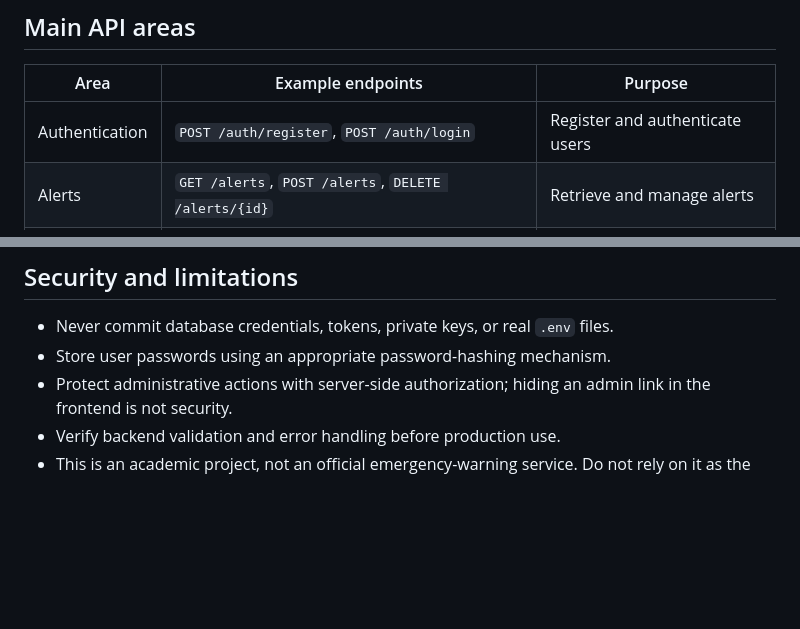
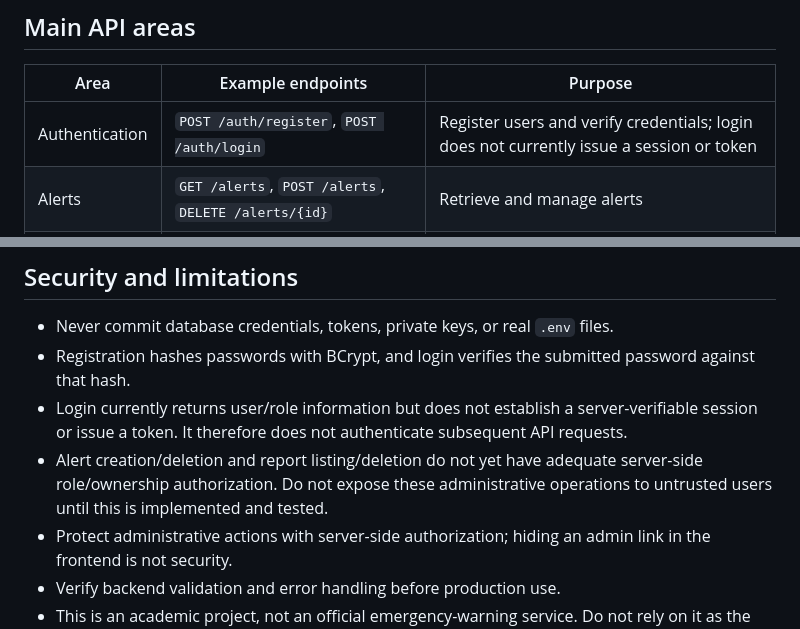
Before and after one commit to lomeshpawar/Disaster-Emergency-Alert-System, a Markdown page: README.md, 2 parts joined by grey strips. Rendered like a GitHub page; blank space fills up the shorter version.

Commit message:
docs: clarify authentication and authorization limitations
Correct the README to distinguish BCrypt credential verification from authenticated API sessions, and disclose missing server-side authorization for alert and report operations. No application behavior changes.

```diff
--- a/README.md
+++ b/README.md
@@ -97,7 +97,7 @@ Serve the `frontend/` directory using Live Server or another static HTTP server.
 
 | Area | Example endpoints | Purpose |
 |---|---|---|
-| Authentication | `POST /auth/register`, `POST /auth/login` | Register and authenticate users |
+| Authentication | `POST /auth/register`, `POST /auth/login` | Register users and verify credentials; login does not currently issue a session or token |
 | Alerts | `GET /alerts`, `POST /alerts`, `DELETE /alerts/{id}` | Retrieve and manage alerts |
 | Reports | `GET /reports`, `POST /reports`, `DELETE /reports/{id}` | Retrieve and manage reports |
 
@@ -116,7 +116,9 @@ The Spring Boot API is hosted separately from GitHub Pages. Configure its enviro
 ## Security and limitations
 
 - Never commit database credentials, tokens, private keys, or real `.env` files.
-- Store user passwords using an appropriate password-hashing mechanism.
+- Registration hashes passwords with BCrypt, and login verifies the submitted password against that hash.
+- Login currently returns user/role information but does not establish a server-verifiable session or issue a token. It therefore does not authenticate subsequent API requests.
+- Alert creation/deletion and report listing/deletion do not yet have adequate server-side role/ownership authorization. Do not expose these administrative operations to untrusted users until this is implemented and tested.
 - Protect administrative actions with server-side authorization; hiding an admin link in the frontend is not security.
 - Verify backend validation and error handling before production use.
 - This is an academic project, not an official emergency-warning service. Do not rely on it as the sole source for real-time emergency information.
```
